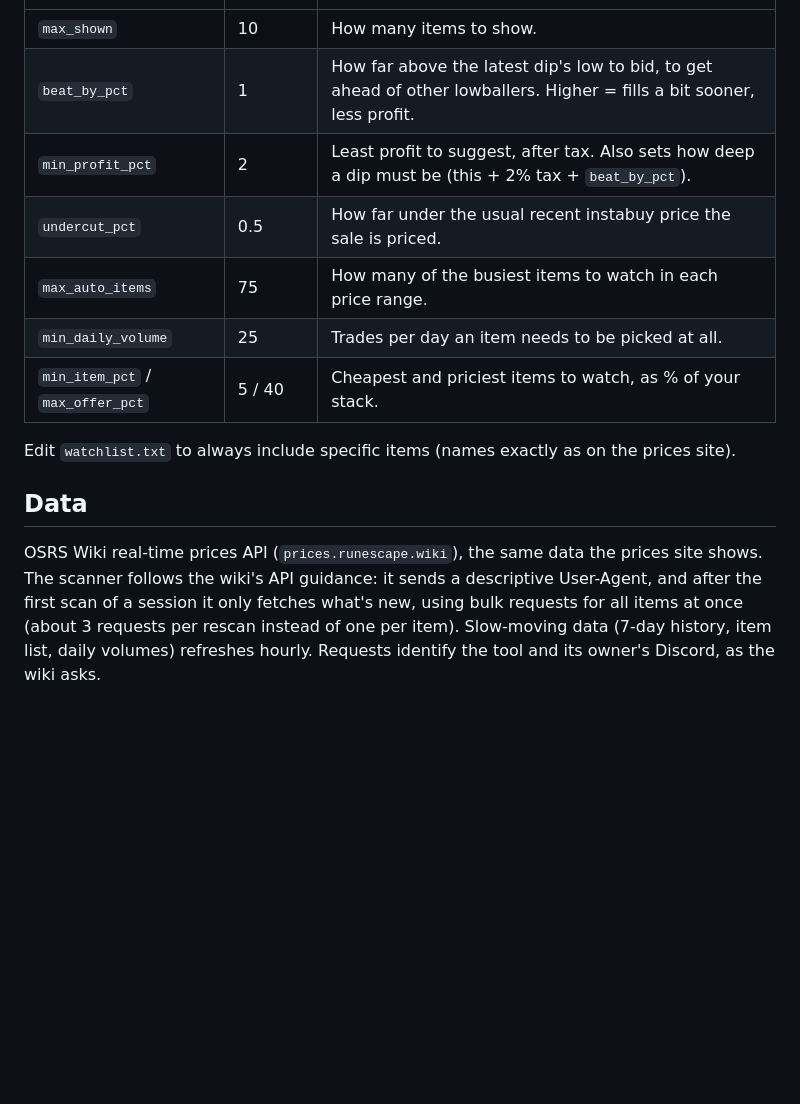
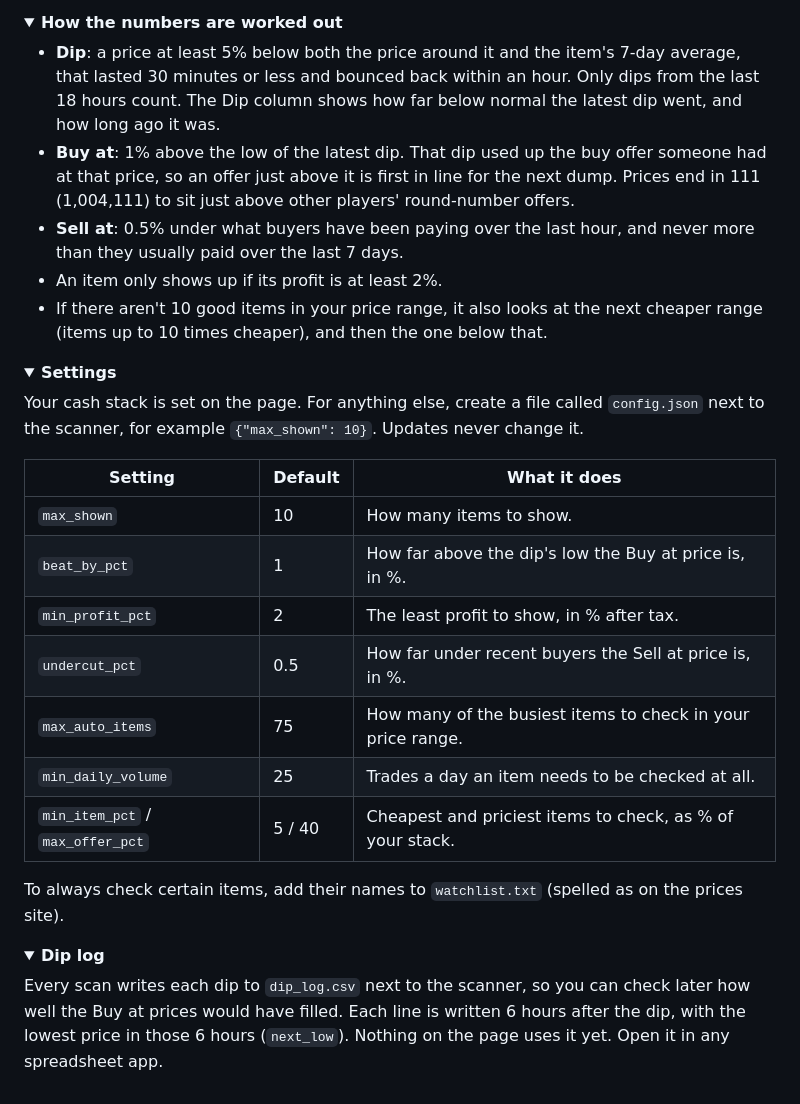
Before and after one commit to drfino/osrs-dip-scanner, a Markdown page: README.md, the part around one of its changes. GitHub-like rendering; folded sections open; blank space fills up the shorter version.

```diff
--- a/README.md
+++ b/README.md
@@ -104,19 +54,45 @@ The page covers the cash stack. For anything else, create `config.json` next to
+<details>
+<summary><b>How the numbers are worked out</b></summary>
+
+- **Dip**: a price at least 5% below both the price around it and the item's 7-day average, that
+  lasted 30 minutes or less and bounced back within an hour. Only dips from the last 18 hours count.
+  The Dip column shows how far below normal the latest dip went, and how long ago it was.
+- **Buy at**: 1% above the low of the latest dip. That dip used up the buy offer someone had at
+  that price, so an offer just above it is first in line for the next dump. Prices end in 111
+  (1,004,111) to sit just above other players' round-number offers.
+- **Sell at**: 0.5% under what buyers have been paying over the last hour, and never more than they
+  usually paid over the last 7 days.
+- An item only shows up if its profit is at least 2%.
+- If there aren't 10 good items in your price range, it also looks at the next cheaper range
+  (items up to 10 times cheaper), and then the one below that.
+
+</details>
+
+<details>
+<summary><b>Settings</b></summary>
+
+Your cash stack is set on the page. For anything else, create a file called `config.json` next to
+the scanner, for example `{"max_shown": 10}`. Updates never change it.
+
+| Setting | Default | What it does |
 | --- | --- | --- |
 | `max_shown` | 10 | How many items to show. |
-| `beat_by_pct` | 1 | How far above the latest dip's low to bid, to get ahead of other lowballers. Higher = fills a bit sooner, less profit. |
-| `min_profit_pct` | 2 | Least profit to suggest, after tax. Also sets how deep a dip must be (this + 2% tax + `beat_by_pct`). |
-| `undercut_pct` | 0.5 | How far under the usual recent instabuy price the sale is priced. |
-| `max_auto_items` | 75 | How many of the busiest items to watch in each price range. |
-| `min_daily_volume` | 25 | Trades per day an item needs to be picked at all. |
-| `min_item_pct` / `max_offer_pct` | 5 / 40 | Cheapest and priciest items to watch, as % of your stack. |
+| `beat_by_pct` | 1 | How far above the dip's low the Buy at price is, in %. |
+| `min_profit_pct` | 2 | The least profit to show, in % after tax. |
+| `undercut_pct` | 0.5 | How far under recent buyers the Sell at price is, in %. |
+| `max_auto_items` | 75 | How many of the busiest items to check in your price range. |
+| `min_daily_volume` | 25 | Trades a day an item needs to be checked at all. |
+| `min_item_pct` / `max_offer_pct` | 5 / 40 | Cheapest and priciest items to check, as % of your stack. |
 
-Edit `watchlist.txt` to always include specific items (names exactly as on the prices site).
+To always check certain items, add their names to `watchlist.txt` (spelled as on the prices site).
 
-## Data
+</details>
 
-OSRS Wiki real-time prices API (`prices.runescape.wiki`), the same data the prices site shows.
-The scanner follows the wiki's API guidance: it sends a descriptive User-Agent, and after the first
-scan of a session it only fetches what's new, using bulk requests for all items at once
-(about 3 requests per rescan instead of one per item). Slow-moving data (7-day history, item list,
-daily volumes) refreshes hourly.
-Requests identify the tool and its owner's Discord, as the wiki asks.
+<details>
+<summary><b>Dip log</b></summary>
+
+Every scan writes each dip to `dip_log.csv` next to the scanner, so you can check later how well
+the Buy at prices would have filled. Each line is written 6 hours after the dip, with the lowest
+price in those 6 hours (`next_low`). Nothing on the page uses it yet. Open it in any spreadsheet app.
+
+</details>
```
Also changed, not shown: other parts of README.md (+38 -88 lines), docs/desktop.png (added), docs/phone.png (added), 1 other file.
